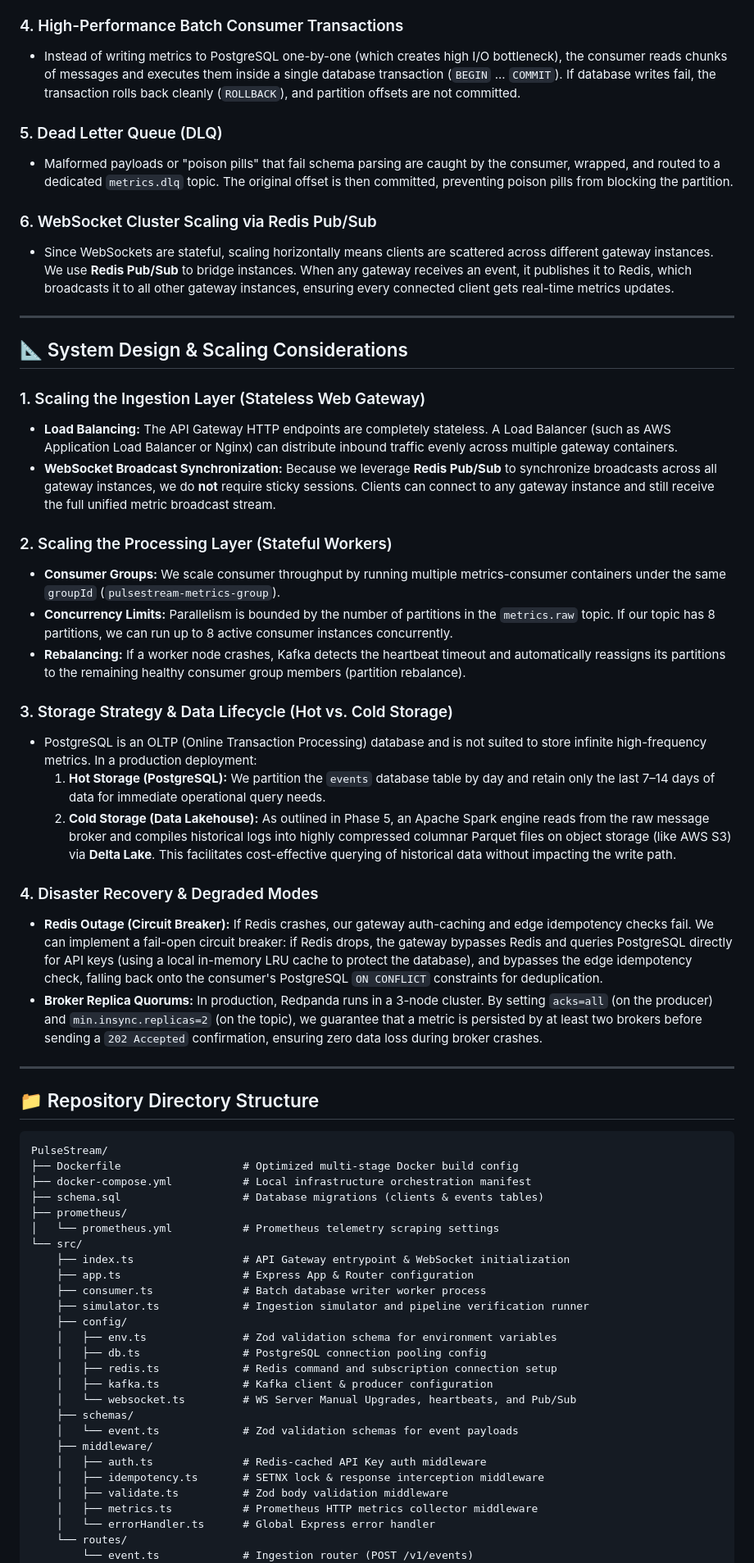
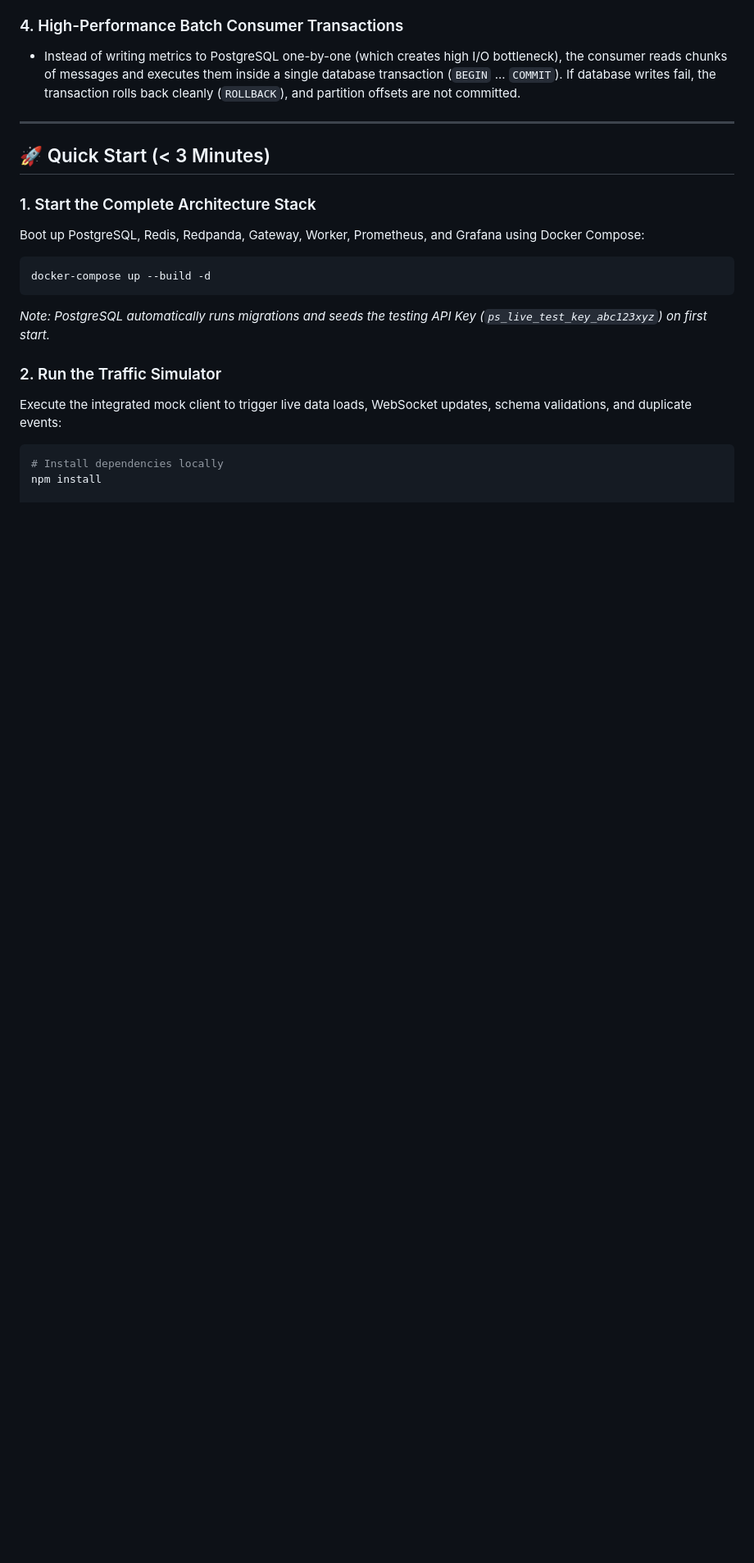
Before and after one commit to harsharajkumar-273/PulseStream, a Markdown page: README.md, the part around one of its changes. Shown at 82% size. Drawn GitHub-style; blank space fills up the shorter version.

````diff
--- a/README.md
+++ b/README.md
@@ -66,65 +69,20 @@ Distributed networks guarantee **at-least-once delivery**, which inevitably caus
 ### 4. High-Performance Batch Consumer Transactions
 *   Instead of writing metrics to PostgreSQL one-by-one (which creates high I/O bottleneck), the consumer reads chunks of messages and executes them inside a single database transaction (`BEGIN` ... `COMMIT`). If database writes fail, the transaction rolls back cleanly (`ROLLBACK`), and partition offsets are not committed.
 
-### 5. Dead Letter Queue (DLQ)
-*   Malformed payloads or "poison pills" that fail schema parsing are caught by the consumer, wrapped, and routed to a dedicated `metrics.dlq` topic. The original offset is then committed, preventing poison pills from blocking the partition.
-
-### 6. WebSocket Cluster Scaling via Redis Pub/Sub
-*   Since WebSockets are stateful, scaling horizontally means clients are scattered across different gateway instances. We use **Redis Pub/Sub** to bridge instances. When any gateway receives an event, it publishes it to Redis, which broadcasts it to all other gateway instances, ensuring every connected client gets real-time metrics updates.
-
 ---
 
-## 📐 System Design & Scaling Considerations
+## 🚀 Quick Start (< 3 Minutes)
 
-### 1. Scaling the Ingestion Layer (Stateless Web Gateway)
-*   **Load Balancing:** The API Gateway HTTP endpoints are completely stateless. A Load Balancer (such as AWS Application Load Balancer or Nginx) can distribute inbound traffic evenly across multiple gateway containers.
-*   **WebSocket Broadcast Synchronization:** Because we leverage **Redis Pub/Sub** to synchronize broadcasts across all gateway instances, we do **not** require sticky sessions. Clients can connect to any gateway instance and still receive the full unified metric broadcast stream.
+### 1. Start the Complete Architecture Stack
+Boot up PostgreSQL, Redis, Redpanda, Gateway, Worker, Prometheus, and Grafana using Docker Compose:
+```bash
+docker-compose up --build -d
+```
+*Note: PostgreSQL automatically runs migrations and seeds the testing API Key (`ps_live_test_key_abc123xyz`) on first start.*
 
-### 2. Scaling the Processing Layer (Stateful Workers)
-*   **Consumer Groups:** We scale consumer throughput by running multiple metrics-consumer containers under the same `groupId` (`pulsestream-metrics-group`).
-*   **Concurrency Limits:** Parallelism is bounded by the number of partitions in the `metrics.raw` topic. If our topic has 8 partitions, we can run up to 8 active consumer instances concurrently.
-*   **Rebalancing:** If a worker node crashes, Kafka detects the heartbeat timeout and automatically reassigns its partitions to the remaining healthy consumer group members (partition rebalance).
+### 2. Run the Traffic Simulator
+Execute the integrated mock client to trigger live data loads, WebSocket updates, schema validations, and duplicate events:
+```bash
+# Install dependencies locally
+npm install
 
-### 3. Storage Strategy & Data Lifecycle (Hot vs. Cold Storage)
-*   PostgreSQL is an OLTP (Online Transaction Processing) database and is not suited to store infinite high-frequency metrics. In a production deployment:
-    1.  **Hot Storage (PostgreSQL):** We partition the `events` database table by day and retain only the last 7–14 days of data for immediate operational query needs.
-    2.  **Cold Storage (Data Lakehouse):** As outlined in Phase 5, an Apache Spark engine reads from the raw message broker and compiles historical logs into highly compressed columnar Parquet files on object storage (like AWS S3) via **Delta Lake**. This facilitates cost-effective querying of historical data without impacting the write path.
-
-### 4. Disaster Recovery & Degraded Modes
-*   **Redis Outage (Circuit Breaker):** If Redis crashes, our gateway auth-caching and edge idempotency checks fail. We can implement a fail-open circuit breaker: if Redis drops, the gateway bypasses Redis and queries PostgreSQL directly for API keys (using a local in-memory LRU cache to protect the database), and bypasses the edge idempotency check, falling back onto the consumer's PostgreSQL `ON CONFLICT` constraints for deduplication.
-*   **Broker Replica Quorums:** In production, Redpanda runs in a 3-node cluster. By setting `acks=all` (on the producer) and `min.insync.replicas=2` (on the topic), we guarantee that a metric is persisted by at least two brokers before sending a `202 Accepted` confirmation, ensuring zero data loss during broker crashes.
-
----
-
-## 📁 Repository Directory Structure
-
-```
-PulseStream/
-├── Dockerfile                   # Optimized multi-stage Docker build config
-├── docker-compose.yml           # Local infrastructure orchestration manifest
-├── schema.sql                   # Database migrations (clients & events tables)
-├── prometheus/
-│   └── prometheus.yml           # Prometheus telemetry scraping settings
-└── src/
-    ├── index.ts                 # API Gateway entrypoint & WebSocket initialization
-    ├── app.ts                   # Express App & Router configuration
-    ├── consumer.ts              # Batch database writer worker process
-    ├── simulator.ts             # Ingestion simulator and pipeline verification runner
-    ├── config/
-    │   ├── env.ts               # Zod validation schema for environment variables
-    │   ├── db.ts                # PostgreSQL connection pooling config
-    │   ├── redis.ts             # Redis command and subscription connection setup
-    │   ├── kafka.ts             # Kafka client & producer configuration
-    │   └── websocket.ts         # WS Server Manual Upgrades, heartbeats, and Pub/Sub
-    ├── schemas/
-    │   └── event.ts             # Zod validation schemas for event payloads
-    ├── middleware/
-    │   ├── auth.ts              # Redis-cached API Key auth middleware
-    │   ├── idempotency.ts       # SETNX lock & response interception middleware
-    │   ├── validate.ts          # Zod body validation middleware
-    │   ├── metrics.ts           # Prometheus HTTP metrics collector middleware
-    │   └── errorHandler.ts      # Global Express error handler
-    └── routes/
-        └── event.ts             # Ingestion router (POST /v1/events)
-```
-
````
Also changed, not shown: other parts of README.md (+11 -52 lines).
